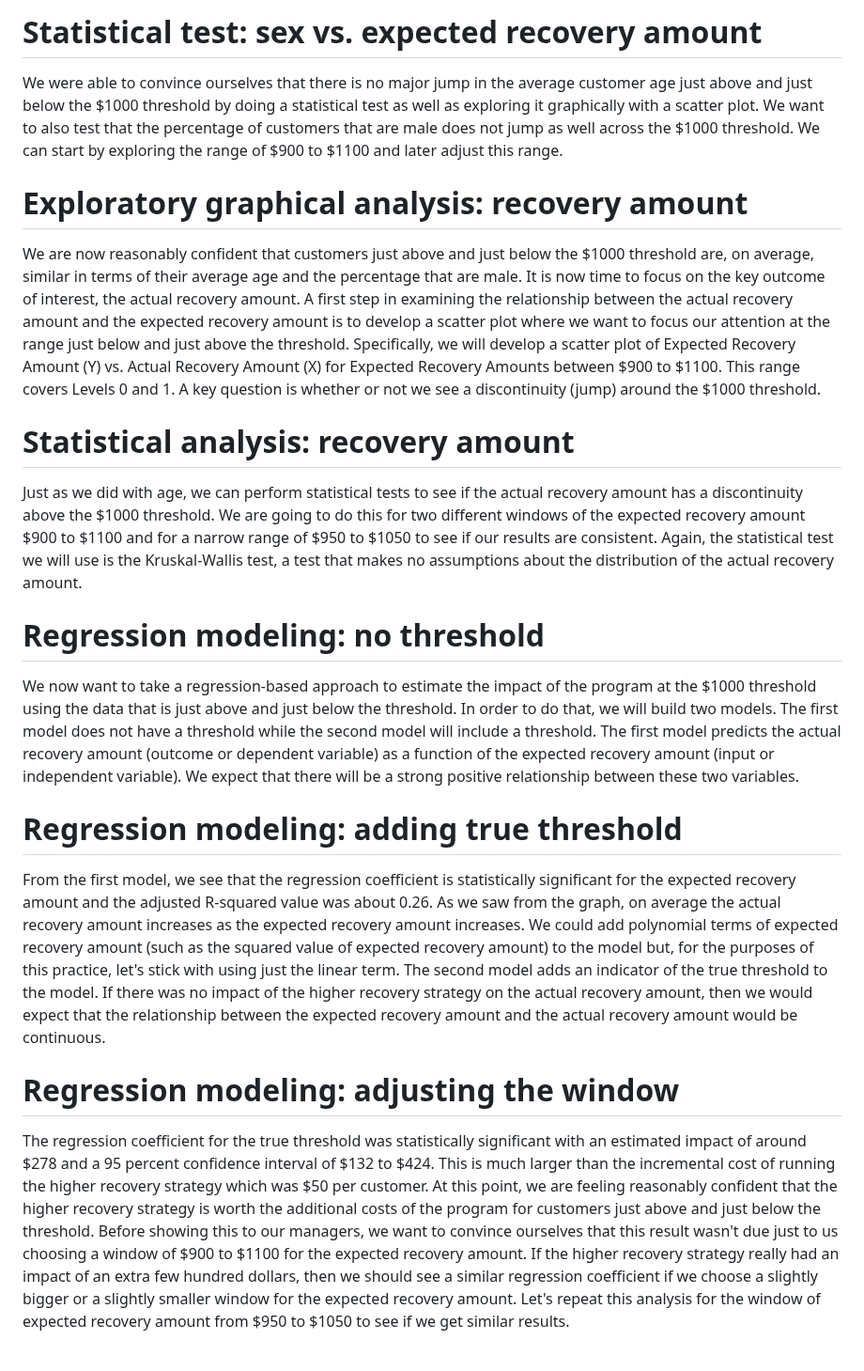
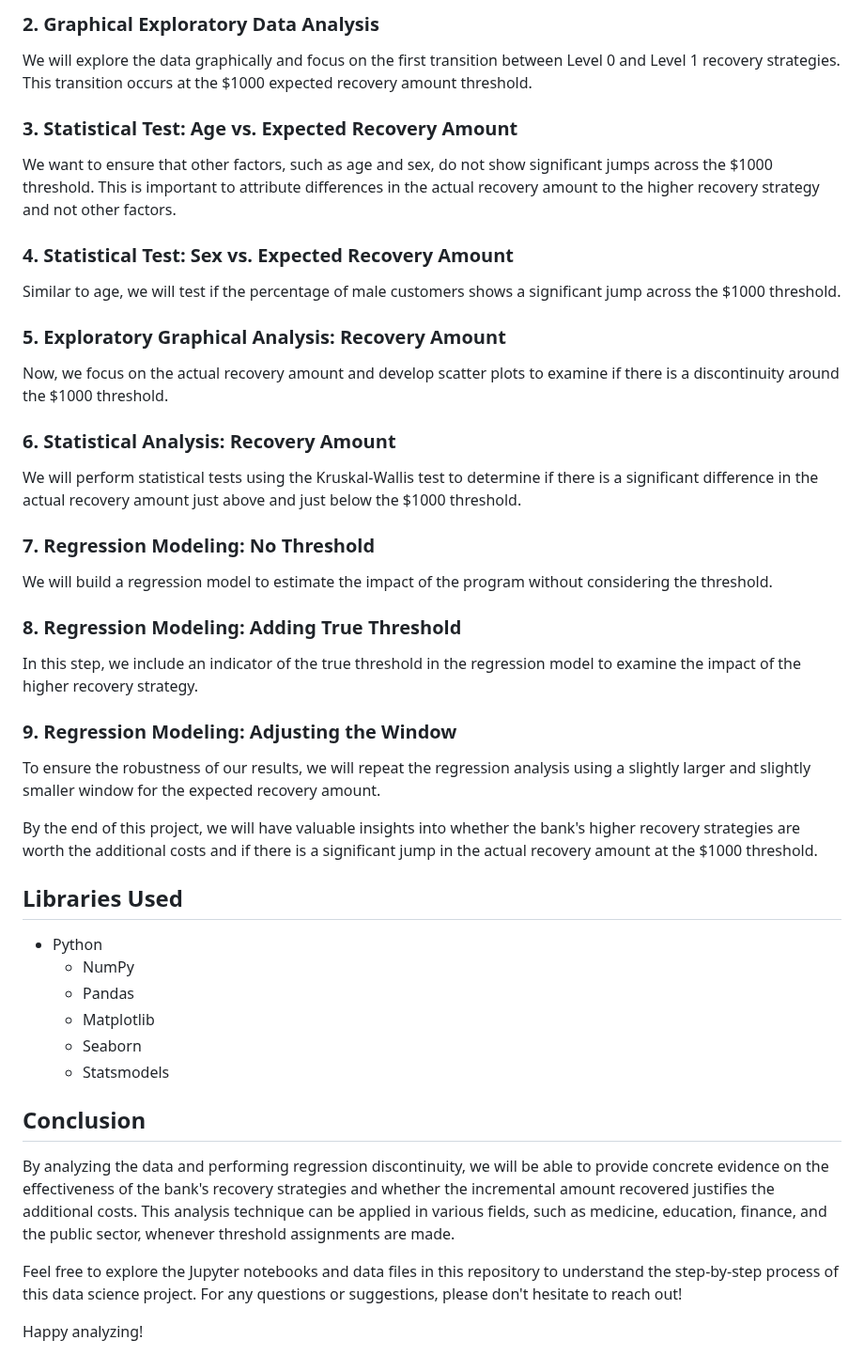
Before and after one commit to Technocolabs100/Analysis-of-Bank-Debit-Collections, a Markdown page: README.md, the part around one of its changes. Shown at 94% size. Drawn GitHub-style.

```diff
--- a/README.md
+++ b/README.md
@@ -24,22 +15,43 @@ The scatter plot of age versus Expected Recovery Amount did not show an obvious
 
-# Statistical test: sex vs. expected recovery amount
-We were able to convince ourselves that there is no major jump in the average customer age just above and just below the $1000 threshold by doing a statistical test as well as exploring it graphically with a scatter plot.
-We want to also test that the percentage of customers that are male does not jump as well across the $1000 threshold. We can start by exploring the range of $900 to $1100 and later adjust this range.
-# Exploratory graphical analysis: recovery amount
-We are now reasonably confident that customers just above and just below the $1000 threshold are, on average, similar in terms of their average age and the percentage that are male.
-It is now time to focus on the key outcome of interest, the actual recovery amount.
-A first step in examining the relationship between the actual recovery amount and the expected recovery amount is to develop a scatter plot where we want to focus our attention at the range just below and just above the threshold. Specifically, we will develop a scatter plot of Expected Recovery Amount (Y) vs. Actual Recovery Amount (X) for Expected Recovery Amounts between $900 to $1100. This range covers Levels 0 and 1. A key question is whether or not we see a discontinuity (jump) around the $1000 threshold.
-# Statistical analysis: recovery amount
-Just as we did with age, we can perform statistical tests to see if the actual recovery amount has a discontinuity above the $1000 threshold. We are going to do this for two different windows of the expected recovery amount $900 to $1100 and for a narrow range of $950 to $1050 to see if our results are consistent.
-Again, the statistical test we will use is the Kruskal-Wallis test, a test that makes no assumptions about the distribution of the actual recovery amount.
-# Regression modeling: no threshold
-We now want to take a regression-based approach to estimate the impact of the program at the $1000 threshold using the data that is just above and just below the threshold. In order to do that, we will build two models. The first model does not have a threshold while the second model will include a threshold.
-The first model predicts the actual recovery amount (outcome or dependent variable) as a function of the expected recovery amount (input or independent variable). We expect that there will be a strong positive relationship between these two variables.
+### 2. Graphical Exploratory Data Analysis
+We will explore the data graphically and focus on the first transition between Level 0 and Level 1 recovery strategies. This transition occurs at the $1000 expected recovery amount threshold.
 
-# Regression modeling: adding true threshold
-From the first model, we see that the regression coefficient is statistically significant for the expected recovery amount and the adjusted R-squared value was about 0.26. As we saw from the graph, on average the actual recovery amount increases as the expected recovery amount increases. We could add polynomial terms of expected recovery amount (such as the squared value of expected recovery amount) to the model but, for the purposes of this practice, let's stick with using just the linear term.
-The second model adds an indicator of the true threshold to the model. If there was no impact of the higher recovery strategy on the actual recovery amount, then we would expect that the relationship between the expected recovery amount and the actual recovery amount would be continuous.
+### 3. Statistical Test: Age vs. Expected Recovery Amount
+We want to ensure that other factors, such as age and sex, do not show significant jumps across the $1000 threshold. This is important to attribute differences in the actual recovery amount to the higher recovery strategy and not other factors.
 
-# Regression modeling: adjusting the window
-The regression coefficient for the true threshold was statistically significant with an estimated impact of around $278 and a 95 percent confidence interval of $132 to $424. This is much larger than the incremental cost of running the higher recovery strategy which was $50 per customer. At this point, we are feeling reasonably confident that the higher recovery strategy is worth the additional costs of the program for customers just above and just below the threshold.
-Before showing this to our managers, we want to convince ourselves that this result wasn't due just to us choosing a window of $900 to $1100 for the expected recovery amount. If the higher recovery strategy really had an impact of an extra few hundred dollars, then we should see a similar regression coefficient if we choose a slightly bigger or a slightly smaller window for the expected recovery amount. Let's repeat this analysis for the window of expected recovery amount from $950 to $1050 to see if we get similar results.
+### 4. Statistical Test: Sex vs. Expected Recovery Amount
+Similar to age, we will test if the percentage of male customers shows a significant jump across the $1000 threshold.
+
+### 5. Exploratory Graphical Analysis: Recovery Amount
+Now, we focus on the actual recovery amount and develop scatter plots to examine if there is a discontinuity around the $1000 threshold.
+
+### 6. Statistical Analysis: Recovery Amount
+We will perform statistical tests using the Kruskal-Wallis test to determine if there is a significant difference in the actual recovery amount just above and just below the $1000 threshold.
+
+### 7. Regression Modeling: No Threshold
+We will build a regression model to estimate the impact of the program without considering the threshold.
+
+### 8. Regression Modeling: Adding True Threshold
+In this step, we include an indicator of the true threshold in the regression model to examine the impact of the higher recovery strategy.
+
+### 9. Regression Modeling: Adjusting the Window
+To ensure the robustness of our results, we will repeat the regression analysis using a slightly larger and slightly smaller window for the expected recovery amount.
+
+By the end of this project, we will have valuable insights into whether the bank's higher recovery strategies are worth the additional costs and if there is a significant jump in the actual recovery amount at the $1000 threshold.
+
+## Libraries Used
+
+- Python
+  - NumPy
+  - Pandas
+  - Matplotlib
+  - Seaborn
+  - Statsmodels
+
+## Conclusion
+
+By analyzing the data and performing regression discontinuity, we will be able to provide concrete evidence on the effectiveness of the bank's recovery strategies and whether the incremental amount recovered justifies the additional costs. This analysis technique can be applied in various fields, such as medicine, education, finance, and the public sector, whenever threshold assignments are made.
+
+Feel free to explore the Jupyter notebooks and data files in this repository to understand the step-by-step process of this data science project. For any questions or suggestions, please don't hesitate to reach out!
+
+Happy analyzing!
```
Also changed, not shown: other parts of README.md (+8 -17 lines).
